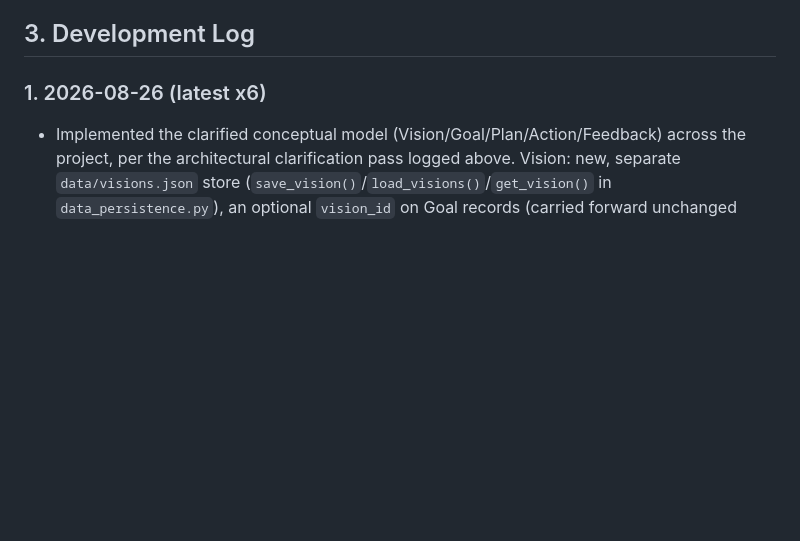
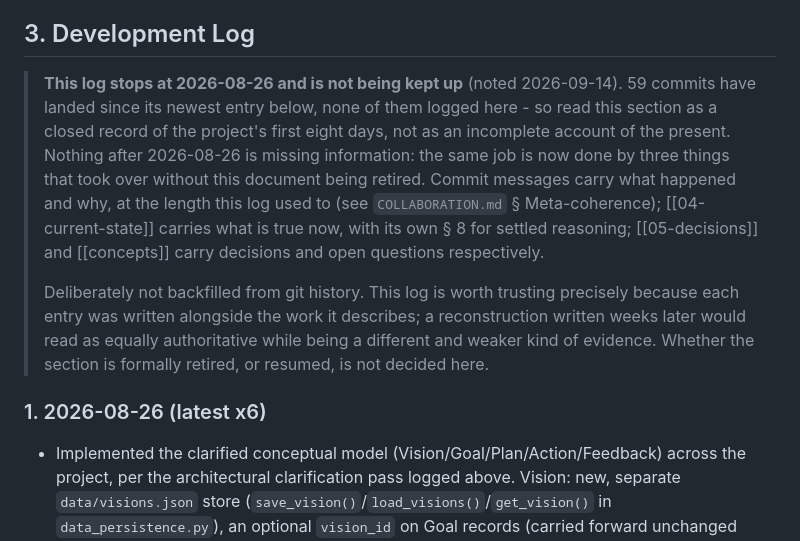
Before and after one commit to olajmn/PROJECT1, a Markdown page: docs/06-development.md, the part around the change. Rendered like a GitHub page; blank space fills up the shorter version.

Commit message:
Mark 06-development.md's log as closed at 2026-08-26, not incomplete
Its newest entry is 2026-08-26; 59 commits have landed since. A
reader hitting entry 1 has no way to see that, so the section reads
as a current running log when it is a record of the project's first
eight days.

States what took over rather than only that it stopped, since
nothing is actually missing: commit messages now carry what happened
and why at the length this log used to, 04-current-state.md carries
what is true now (with § 8 for settled reasoning), and
05-decisions.md/concepts.md carry decisions and open questions. The
practice moved; the document just wasn't retired.

Deliberately not backfilled from git history. This log is worth
trusting because each entry was written alongside the work it
describes - a reconstruction written weeks later would read as
equally authoritative while being weaker evidence. Whether to retire
or resume the section is left open, not decided here.

Numbering left alone: nothing anywhere cites these entries by
number (checked), and entries cross-reference each other by date, so
renumbering would have been safe but pointless.

Co-authored-by: Cursor <cursoragent@cursor.com>

```diff
--- a/docs/06-development.md
+++ b/docs/06-development.md
@@ -179,6 +179,10 @@ Real usage by the project owner, logged as it happens — see § Experiments bel
 - [[02-product]] — the hypothesis drives the product definition
 
 ## 3. Development Log
+
+> **This log stops at 2026-08-26 and is not being kept up** (noted 2026-09-14). 59 commits have landed since its newest entry below, none of them logged here - so read this section as a closed record of the project's first eight days, not as an incomplete account of the present. Nothing after 2026-08-26 is missing information: the same job is now done by three things that took over without this document being retired. Commit messages carry what happened and why, at the length this log used to (see `COLLABORATION.md` § Meta-coherence); [[04-current-state]] carries what is true now, with its own § 8 for settled reasoning; [[05-decisions]] and [[concepts]] carry decisions and open questions respectively.
+>
+> Deliberately not backfilled from git history. This log is worth trusting precisely because each entry was written alongside the work it describes; a reconstruction written weeks later would read as equally authoritative while being a different and weaker kind of evidence. Whether the section is formally retired, or resumed, is not decided here.
 
 ### 1. 2026-08-26 (latest x6)
 
```
